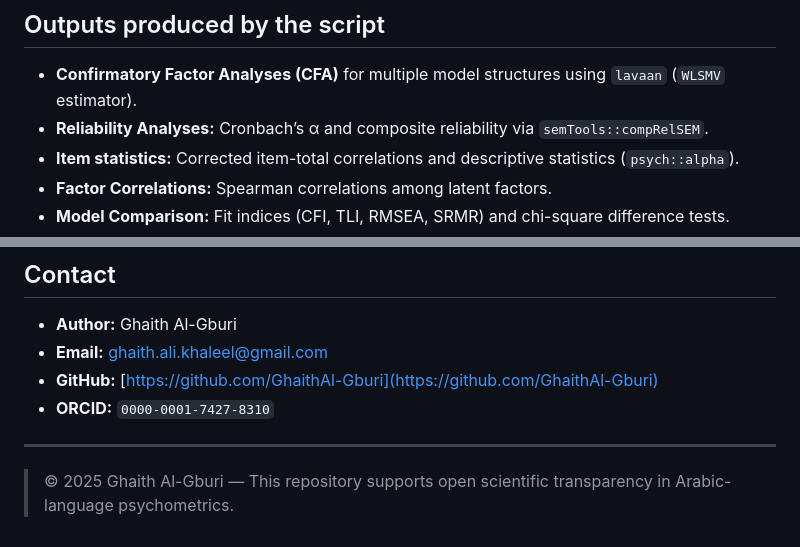
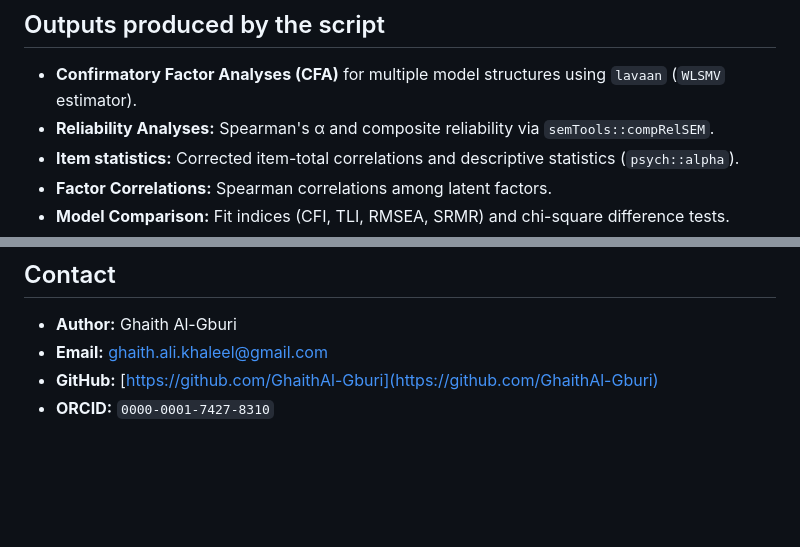
Before and after one commit to GhaithAl-Gburi/RBS-R-Arabic-Validation, a Markdown page: readme.md, 2 parts joined by grey strips. Rendered like a GitHub page; blank space fills up the shorter version.

```diff
--- a/readme.md
+++ b/readme.md
@@ -80,7 +82,7 @@ Rscript -e "rmarkdown::render('RBS_validation.Rmd')"
 ## Outputs produced by the script
 
 - **Confirmatory Factor Analyses (CFA)** for multiple model structures using `lavaan` (`WLSMV` estimator).
-- **Reliability Analyses:** Cronbach’s α and composite reliability via `semTools::compRelSEM`.
+- **Reliability Analyses:** Spearman's α and composite reliability via `semTools::compRelSEM`.
 - **Item statistics:** Corrected item-total correlations and descriptive statistics (`psych::alpha`).
 - **Factor Correlations:** Spearman correlations among latent factors.
 - **Model Comparison:** Fit indices (CFI, TLI, RMSEA, SRMR) and chi-square difference tests.
@@ -106,7 +108,3 @@ Confirmatory Factor Analysis and Psychometric Evaluation. [Journal Name, Year, D
 - **Email:** ghaith.ali.khaleel@gmail.com
 - **GitHub:** [https://github.com/GhaithAl-Gburi](https://github.com/GhaithAl-Gburi)
 - **ORCID:** `0000-0001-7427-8310`
-
----
-
-> © 2025 Ghaith Al-Gburi — This repository supports open scientific transparency in Arabic-language psychometrics.
```
Also changed, not shown: other parts of readme.md (+7 -5 lines).
